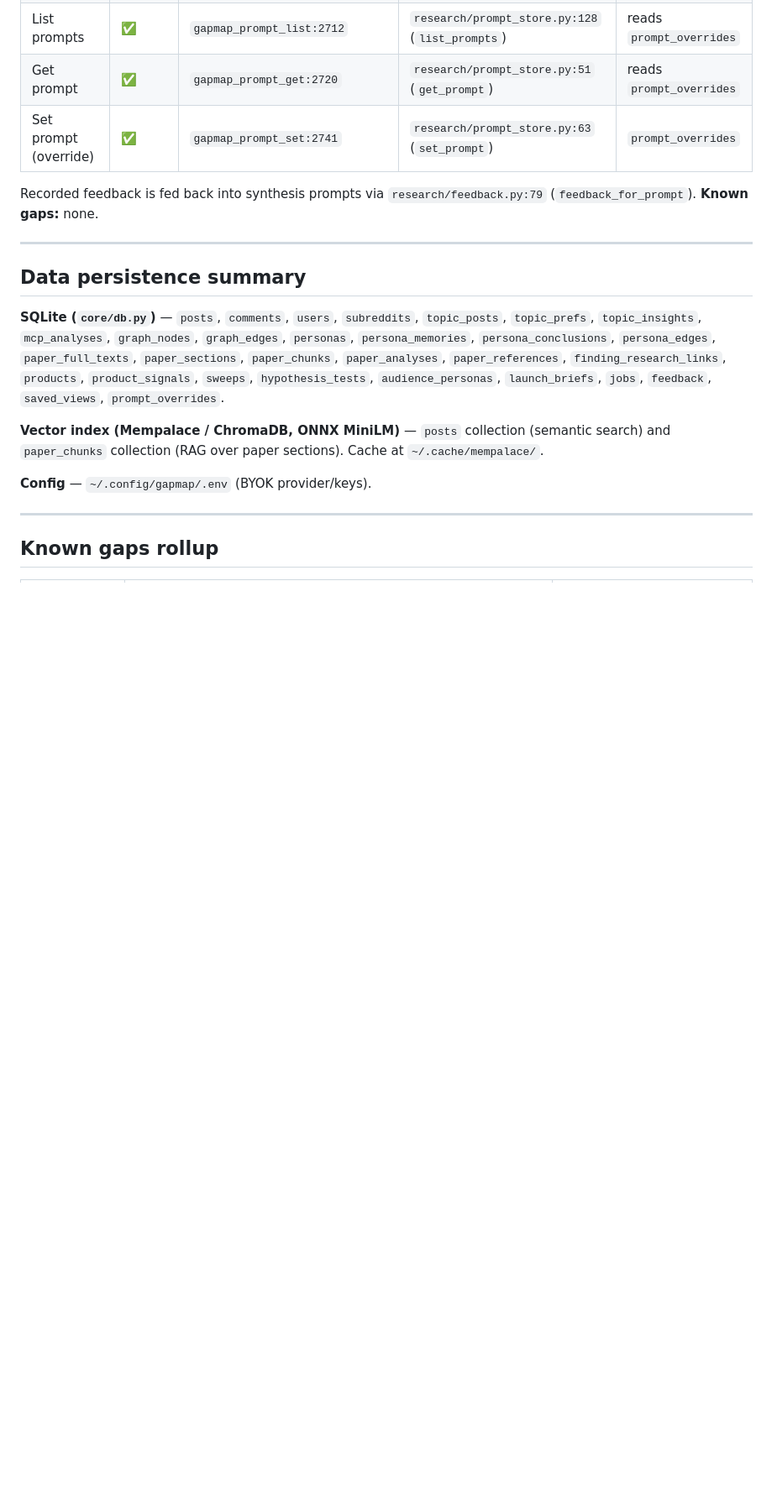
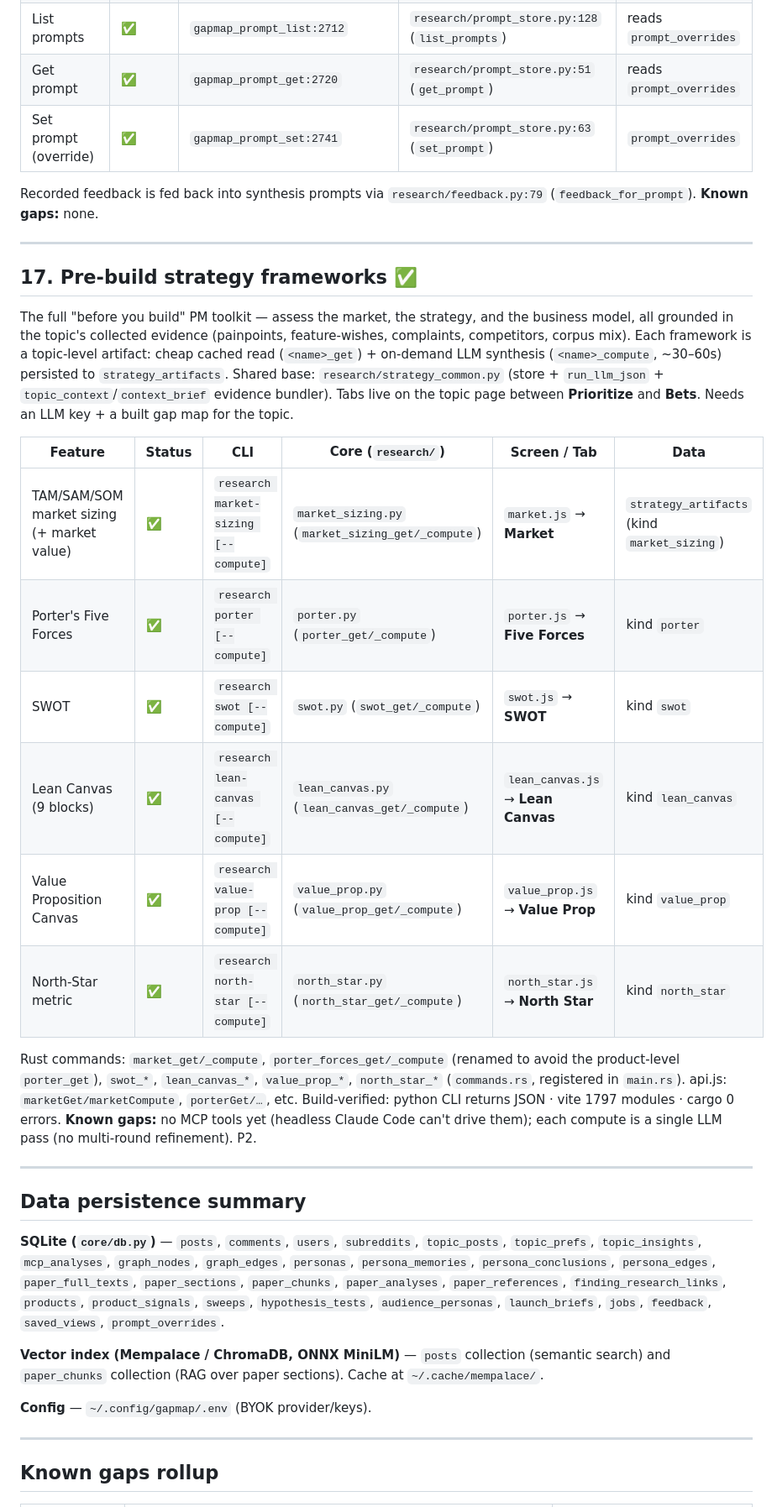
Before and after one commit to shaantanu9/openreply, a Markdown page: FEATURES.md, the part around one of its changes. Shown at 84% size. Drawn GitHub-style; blank space fills up the shorter version.

```diff
--- a/FEATURES.md
+++ b/FEATURES.md
@@ -554,6 +555,35 @@ Recorded feedback is fed back into synthesis prompts via `research/feedback.py:7
 
 ---
 
+## 17. Pre-build strategy frameworks ✅
+
+The full "before you build" PM toolkit — assess the market, the strategy, and the
+business model, all grounded in the topic's collected evidence (painpoints,
+feature-wishes, complaints, competitors, corpus mix). Each framework is a topic-level
+artifact: cheap cached read (`<name>_get`) + on-demand LLM synthesis (`<name>_compute`,
+~30–60s) persisted to `strategy_artifacts`. Shared base: `research/strategy_common.py`
+(store + `run_llm_json` + `topic_context`/`context_brief` evidence bundler). Tabs live
+on the topic page between **Prioritize** and **Bets**. Needs an LLM key + a built gap
+map for the topic.
+
+| Feature | Status | CLI | Core (`research/`) | Screen / Tab | Data |
+|---|---|---|---|---|---|
+| TAM/SAM/SOM market sizing (+ market value) | ✅ | `research market-sizing [--compute]` | `market_sizing.py` (`market_sizing_get/_compute`) | `market.js` → **Market** | `strategy_artifacts` (kind `market_sizing`) |
+| Porter's Five Forces | ✅ | `research porter [--compute]` | `porter.py` (`porter_get/_compute`) | `porter.js` → **Five Forces** | kind `porter` |
+| SWOT | ✅ | `research swot [--compute]` | `swot.py` (`swot_get/_compute`) | `swot.js` → **SWOT** | kind `swot` |
+| Lean Canvas (9 blocks) | ✅ | `research lean-canvas [--compute]` | `lean_canvas.py` (`lean_canvas_get/_compute`) | `lean_canvas.js` → **Lean Canvas** | kind `lean_canvas` |
+| Value Proposition Canvas | ✅ | `research value-prop [--compute]` | `value_prop.py` (`value_prop_get/_compute`) | `value_prop.js` → **Value Prop** | kind `value_prop` |
+| North-Star metric | ✅ | `research north-star [--compute]` | `north_star.py` (`north_star_get/_compute`) | `north_star.js` → **North Star** | kind `north_star` |
+
+Rust commands: `market_get/_compute`, `porter_forces_get/_compute` (renamed to avoid the
+product-level `porter_get`), `swot_*`, `lean_canvas_*`, `value_prop_*`, `north_star_*`
+(`commands.rs`, registered in `main.rs`). api.js: `marketGet/marketCompute`, `porterGet/…`,
+etc. Build-verified: python CLI returns JSON · vite 1797 modules · cargo 0 errors.
+**Known gaps:** no MCP tools yet (headless Claude Code can't drive them); each compute is
+a single LLM pass (no multi-round refinement). P2.
+
+---
+
 ## Data persistence summary
 
 **SQLite (`core/db.py`)** — `posts`, `comments`, `users`, `subreddits`, `topic_posts`, `topic_prefs`, `topic_insights`, `mcp_analyses`, `graph_nodes`, `graph_edges`, `personas`, `persona_memories`, `persona_conclusions`, `persona_edges`, `paper_full_texts`, `paper_sections`, `paper_chunks`, `paper_analyses`, `paper_references`, `finding_research_links`, `products`, `product_signals`, `sweeps`, `hypothesis_tests`, `audience_personas`, `launch_briefs`, `jobs`, `feedback`, `saved_views`, `prompt_overrides`.
```
Also changed, not shown: other parts of FEATURES.md (+5 -4 lines), changelogs/2026-06-06_04_pre-build-strategy-frameworks.md (added, +81 -0 lines), docs/BUILD-PROGRESS.md (+20 -12 lines).
